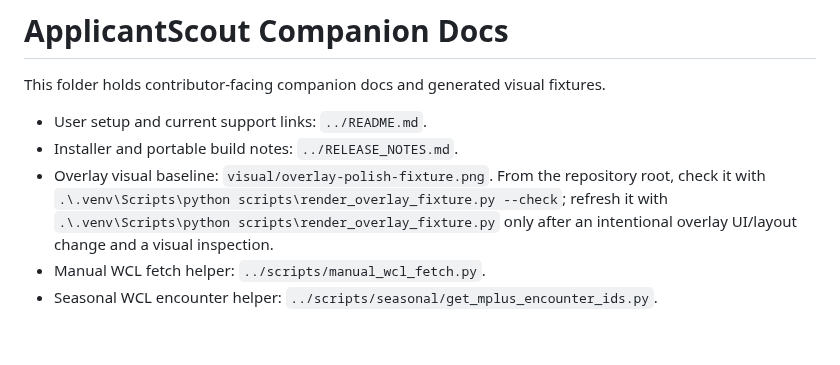
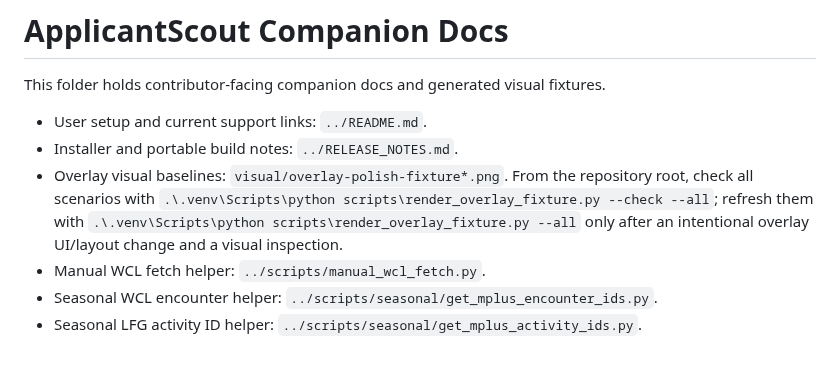
Before and after one commit to Antrakt92/ApplicantScout-Companion, a Markdown page: docs/README.md, the part around the change. Rendered like a GitHub page.

Commit message:
test: harden seasonal and overlay checks [T3-39] [T3-68] [T3-89]

```diff
--- a/docs/README.md
+++ b/docs/README.md
@@ -5,11 +5,13 @@ fixtures.
 
 - User setup and current support links: `../README.md`.
 - Installer and portable build notes: `../RELEASE_NOTES.md`.
-- Overlay visual baseline: `visual/overlay-polish-fixture.png`. From the
-  repository root, check it with
-  `.\.venv\Scripts\python scripts\render_overlay_fixture.py --check`; refresh it
-  with `.\.venv\Scripts\python scripts\render_overlay_fixture.py` only after an
-  intentional overlay UI/layout change and a visual inspection.
+- Overlay visual baselines: `visual/overlay-polish-fixture*.png`. From the
+  repository root, check all scenarios with
+  `.\.venv\Scripts\python scripts\render_overlay_fixture.py --check --all`;
+  refresh them with `.\.venv\Scripts\python scripts\render_overlay_fixture.py --all`
+  only after an intentional overlay UI/layout change and a visual inspection.
 - Manual WCL fetch helper: `../scripts/manual_wcl_fetch.py`.
 - Seasonal WCL encounter helper:
   `../scripts/seasonal/get_mplus_encounter_ids.py`.
+- Seasonal LFG activity ID helper:
+  `../scripts/seasonal/get_mplus_activity_ids.py`.
```
Also changed, not shown: docs/visual/overlay-polish-fixture-metrics-raid-only.png (added), docs/visual/overlay-polish-fixture-party-manual-key.png (added), docs/visual/overlay-polish-fixture-party-no-listing-manual-key.png (added), docs/visual/overlay-polish-fixture.png, 8 other files.
